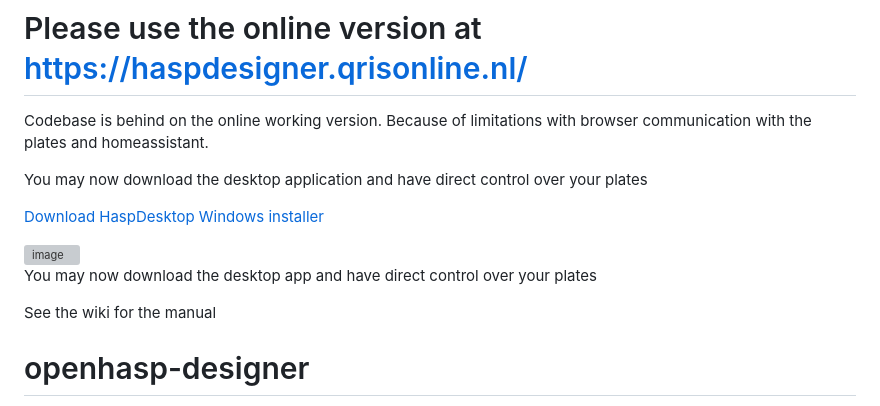
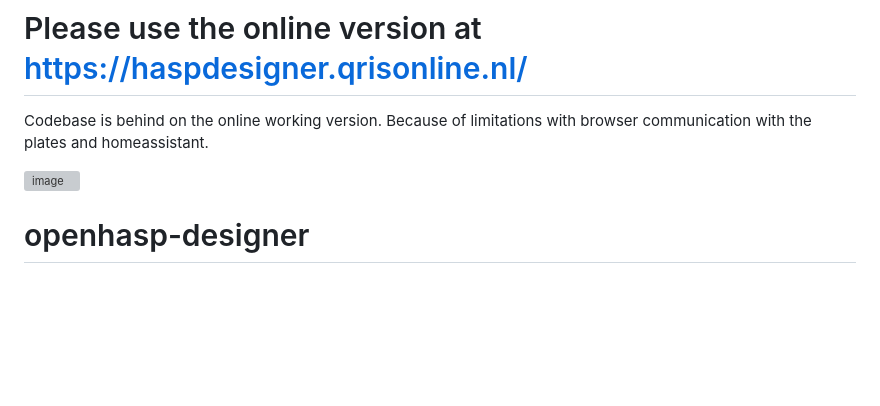
Before and after one commit to mvturnho/OpenHaspDesigner, a Markdown page: README.md, the part around the change. Drawn GitHub-style; blank space fills up the shorter version; grey boxes are pictures that could not be loaded.

Commit message:
Update README.md
desktop app not finding resource

```diff
--- a/README.md
+++ b/README.md
@@ -2,15 +2,7 @@
 Codebase is behind on the online working version.
 Because of limitations with browser communication with the plates and homeassistant.
 
-You may now download the desktop application and have direct control over your plates
-
-[Download HaspDesktop Windows installer](https://haspdesigner.qrisonline.nl/haspdesktop/haspdesktop_0.3.1_x64-setup.exe)
-
 <img width="2925" height="1848" alt="image" src="https://github.com/user-attachments/assets/645ff32b-748a-455f-8919-e90a15a88d87" />
-
-You may now download the desktop app and have direct control over your plates
-
-See the wiki for the manual
 
 # openhasp-designer
 
```
